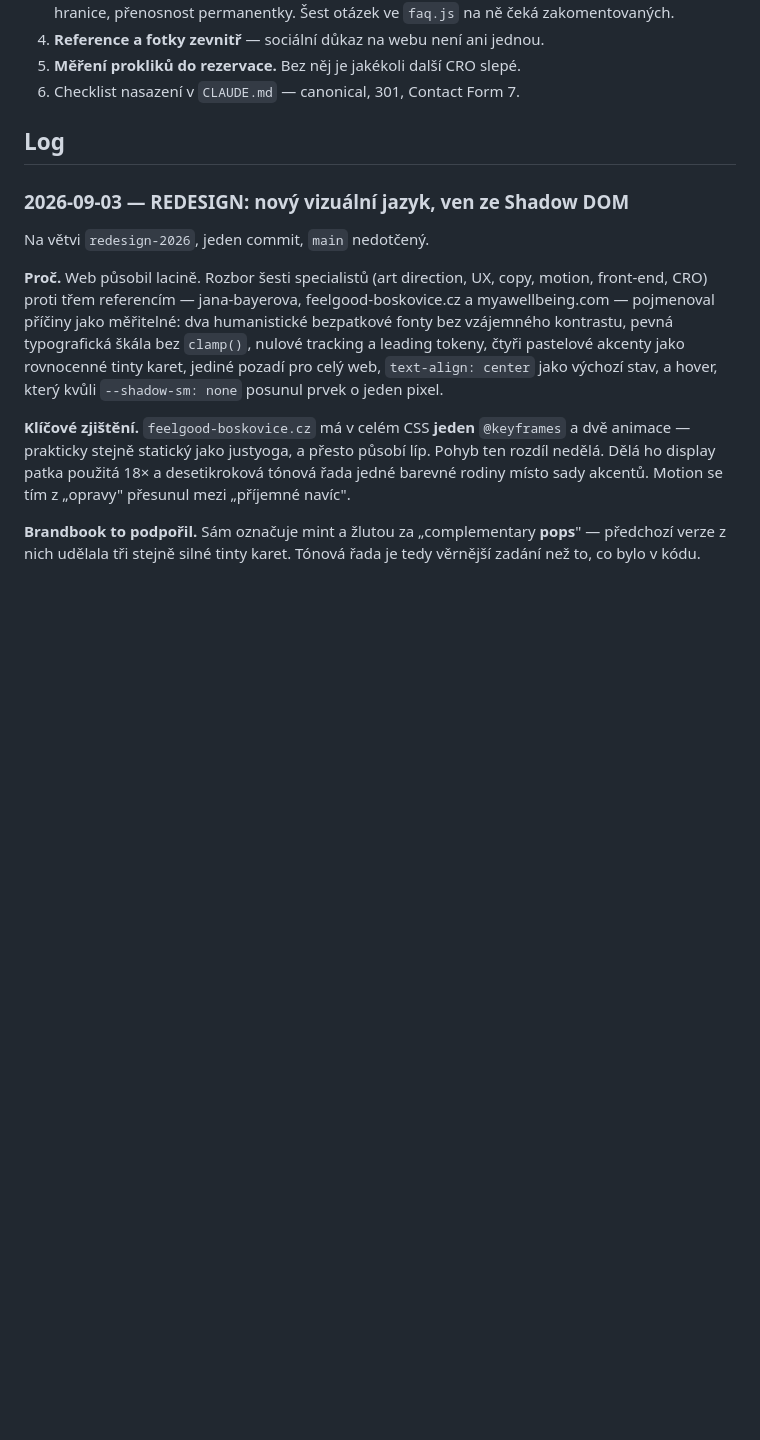
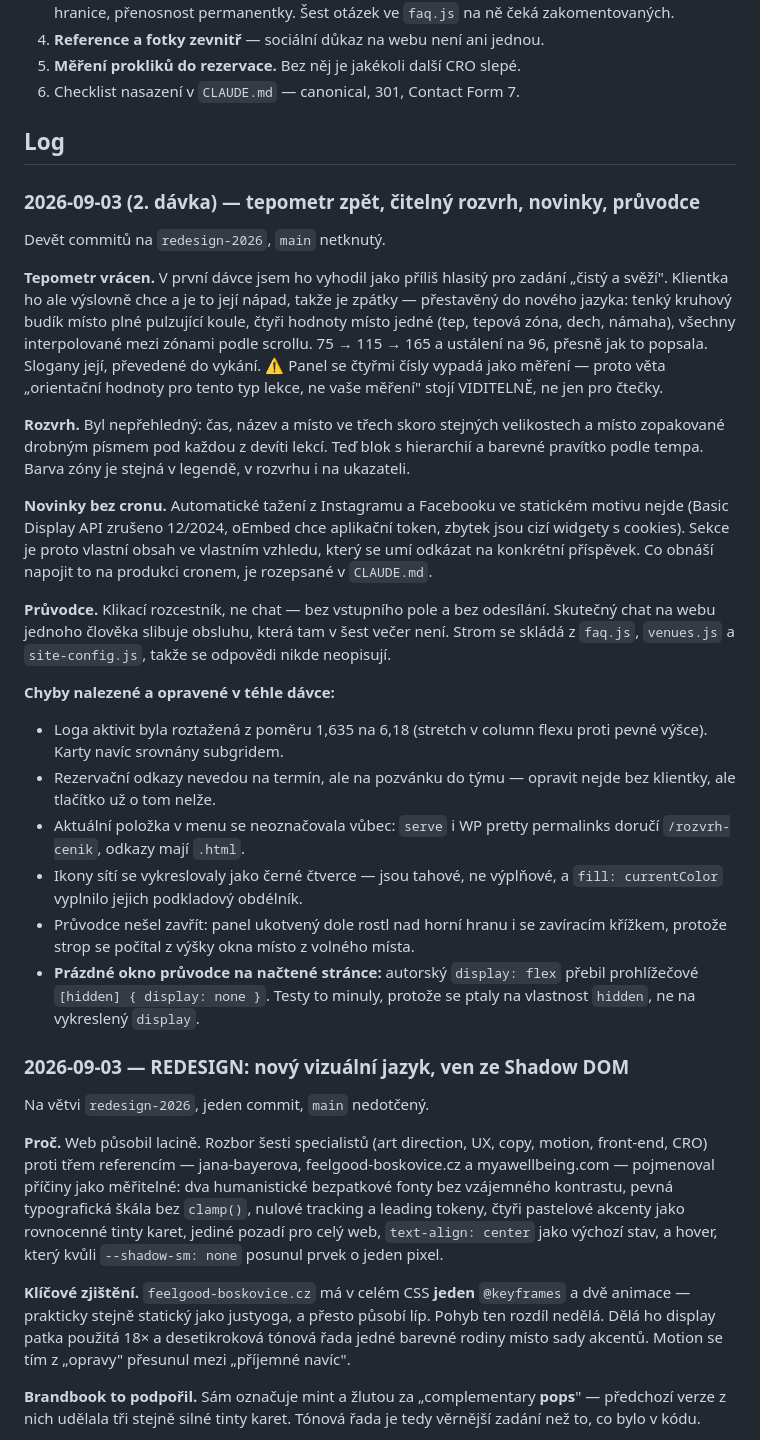
Before and after one commit to Josef-Drdlicek/justyoga, a Markdown page: STATUS.md, the part around one of its changes. Drawn GitHub-style; blank space fills up the shorter version.

Commit message:
STATUS: druhá dávka redesignu
Ukazatel tempa zpět a na všech stránkách, přestavěný rozvrh, sekce
Novinky, průvodce. Plus soupis šesti chyb nalezených a opravených
v průběhu, aby se stejné pasti nehledaly znovu.

Co-Authored-By: Claude Opus 5 (1M context) <noreply@anthropic.com>

```diff
--- a/STATUS.md
+++ b/STATUS.md
@@ -44,6 +59,52 @@ klientka redesign neuvidí.
 6. Checklist nasazení v `CLAUDE.md` — canonical, 301, Contact Form 7.
 
 ## Log
+### 2026-09-03 (2. dávka) — tepometr zpět, čitelný rozvrh, novinky, průvodce
+Devět commitů na `redesign-2026`, `main` netknutý.
+
+**Tepometr vrácen.** V první dávce jsem ho vyhodil jako příliš hlasitý pro
+zadání „čistý a svěží". Klientka ho ale výslovně chce a je to její nápad,
+takže je zpátky — přestavěný do nového jazyka: tenký kruhový budík místo
+plné pulzující koule, čtyři hodnoty místo jedné (tep, tepová zóna, dech,
+námaha), všechny interpolované mezi zónami podle scrollu. 75 → 115 → 165
+a ustálení na 96, přesně jak to popsala. Slogany její, převedené do vykání.
+⚠️ Panel se čtyřmi čísly vypadá jako měření — proto věta „orientační
+hodnoty pro tento typ lekce, ne vaše měření" stojí VIDITELNĚ, ne jen pro
+čtečky.
+
+**Rozvrh.** Byl nepřehledný: čas, název a místo ve třech skoro stejných
+velikostech a místo zopakované drobným písmem pod každou z devíti lekcí.
+Teď blok s hierarchií a barevné pravítko podle tempa. Barva zóny je stejná
+v legendě, v rozvrhu i na ukazateli.
+
+**Novinky bez cronu.** Automatické tažení z Instagramu a Facebooku ve
+statickém motivu nejde (Basic Display API zrušeno 12/2024, oEmbed chce
+aplikační token, zbytek jsou cizí widgety s cookies). Sekce je proto
+vlastní obsah ve vlastním vzhledu, který se umí odkázat na konkrétní
+příspěvek. Co obnáší napojit to na produkci cronem, je rozepsané
+v `CLAUDE.md`.
+
+**Průvodce.** Klikací rozcestník, ne chat — bez vstupního pole a bez
+odesílání. Skutečný chat na webu jednoho člověka slibuje obsluhu, která
+tam v šest večer není. Strom se skládá z `faq.js`, `venues.js`
+a `site-config.js`, takže se odpovědi nikde neopisují.
+
+**Chyby nalezené a opravené v téhle dávce:**
+- Loga aktivit byla roztažená z poměru 1,635 na 6,18 (stretch v column
+  flexu proti pevné výšce). Karty navíc srovnány subgridem.
+- Rezervační odkazy nevedou na termín, ale na pozvánku do týmu — opravit
+  nejde bez klientky, ale tlačítko už o tom nelže.
+- Aktuální položka v menu se neoznačovala vůbec: `serve` i WP pretty
+  permalinks doručí `/rozvrh-cenik`, odkazy mají `.html`.
+- Ikony sítí se vykreslovaly jako černé čtverce — jsou tahové, ne
+  výplňové, a `fill: currentColor` vyplnilo jejich podkladový obdélník.
+- Průvodce nešel zavřít: panel ukotvený dole rostl nad horní hranu i se
+  zavíracím křížkem, protože strop se počítal z výšky okna místo
+  z volného místa.
+- **Prázdné okno průvodce na načtené stránce:** autorský `display: flex`
+  přebil prohlížečové `[hidden] { display: none }`. Testy to minuly,
+  protože se ptaly na vlastnost `hidden`, ne na vykreslený `display`.
+
 ### 2026-09-03 — REDESIGN: nový vizuální jazyk, ven ze Shadow DOM
 Na větvi `redesign-2026`, jeden commit, `main` nedotčený.
 
```
Also changed, not shown: other parts of STATUS.md (+15 -0 lines).
